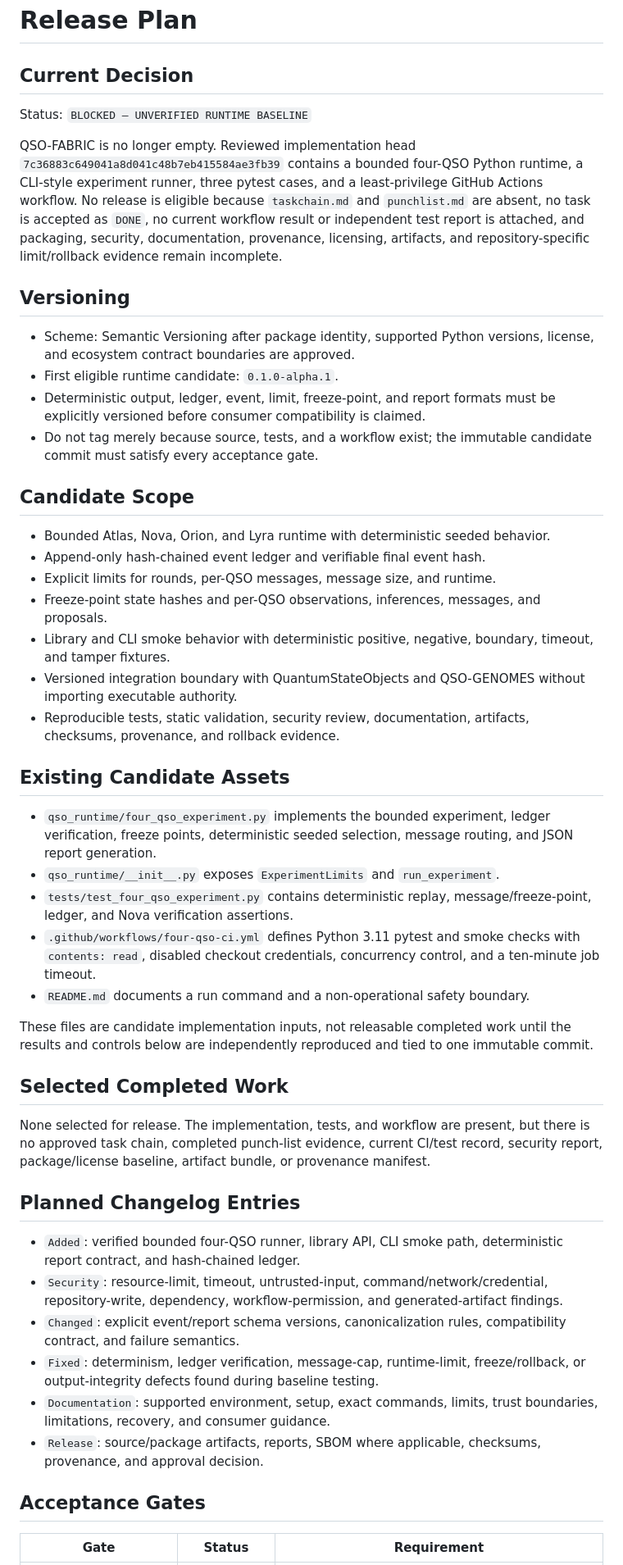
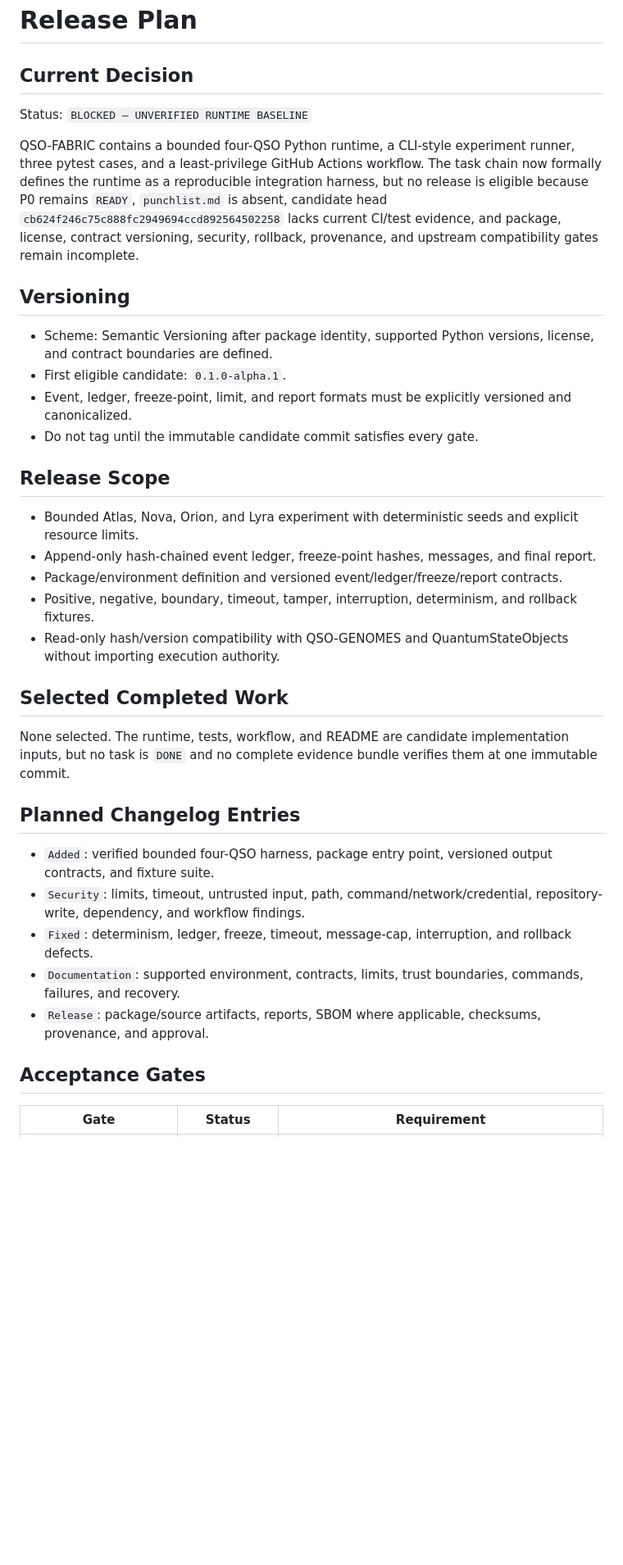
Before and after one commit to aevespers2/QSO-FABRIC, a Markdown page: release.md, the part around one of its changes. Shown at 82% size. Drawn GitHub-style; blank space fills up the shorter version.

Commit message:
release: align QSO-FABRIC with verified harness scope

```diff
--- a/release.md
+++ b/release.md
@@ -1,45 +1,39 @@
 # Release Plan
 
 ## Current Decision
+
 Status: `BLOCKED — UNVERIFIED RUNTIME BASELINE`
 
-QSO-FABRIC is no longer empty. Reviewed implementation head `7c36883c649041a8d041c48b7eb415584ae3fb39` contains a bounded four-QSO Python runtime, a CLI-style experiment runner, three pytest cases, and a least-privilege GitHub Actions workflow. No release is eligible because `taskchain.md` and `punchlist.md` are absent, no task is accepted as `DONE`, no current workflow result or independent test report is attached, and packaging, security, documentation, provenance, licensing, artifacts, and repository-specific limit/rollback evidence remain incomplete.
+QSO-FABRIC contains a bounded four-QSO Python runtime, a CLI-style experiment runner, three pytest cases, and a least-privilege GitHub Actions workflow. The task chain now formally defines the runtime as a reproducible integration harness, but no release is eligible because P0 remains `READY`, `punchlist.md` is absent, candidate head `cb624f246c75c888fc2949694ccd892564502258` lacks current CI/test evidence, and package, license, contract versioning, security, rollback, provenance, and upstream compatibility gates remain incomplete.
 
 ## Versioning
-- Scheme: Semantic Versioning after package identity, supported Python versions, license, and ecosystem contract boundaries are approved.
-- First eligible runtime candidate: `0.1.0-alpha.1`.
-- Deterministic output, ledger, event, limit, freeze-point, and report formats must be explicitly versioned before consumer compatibility is claimed.
-- Do not tag merely because source, tests, and a workflow exist; the immutable candidate commit must satisfy every acceptance gate.
 
-## Candidate Scope
-- Bounded Atlas, Nova, Orion, and Lyra runtime with deterministic seeded behavior.
-- Append-only hash-chained event ledger and verifiable final event hash.
-- Explicit limits for rounds, per-QSO messages, message size, and runtime.
-- Freeze-point state hashes and per-QSO observations, inferences, messages, and proposals.
-- Library and CLI smoke behavior with deterministic positive, negative, boundary, timeout, and tamper fixtures.
-- Versioned integration boundary with QuantumStateObjects and QSO-GENOMES without importing executable authority.
-- Reproducible tests, static validation, security review, documentation, artifacts, checksums, provenance, and rollback evidence.
+- Scheme: Semantic Versioning after package identity, supported Python versions, license, and contract boundaries are defined.
+- First eligible candidate: `0.1.0-alpha.1`.
+- Event, ledger, freeze-point, limit, and report formats must be explicitly versioned and canonicalized.
+- Do not tag until the immutable candidate commit satisfies every gate.
 
-## Existing Candidate Assets
-- `qso_runtime/four_qso_experiment.py` implements the bounded experiment, ledger verification, freeze points, deterministic seeded selection, message routing, and JSON report generation.
-- `qso_runtime/__init__.py` exposes `ExperimentLimits` and `run_experiment`.
-- `tests/test_four_qso_experiment.py` contains deterministic replay, message/freeze-point, ledger, and Nova verification assertions.
-- `.github/workflows/four-qso-ci.yml` defines Python 3.11 pytest and smoke checks with `contents: read`, disabled checkout credentials, concurrency control, and a ten-minute job timeout.
-- `README.md` documents a run command and a non-operational safety boundary.
+## Release Scope
 
-These files are candidate implementation inputs, not releasable completed work until the results and controls below are independently reproduced and tied to one immutable commit.
+- Bounded Atlas, Nova, Orion, and Lyra experiment with deterministic seeds and explicit resource limits.
+- Append-only hash-chained event ledger, freeze-point hashes, messages, and final report.
+- Package/environment definition and versioned event/ledger/freeze/report contracts.
+- Positive, negative, boundary, timeout, tamper, interruption, determinism, and rollback fixtures.
+- Read-only hash/version compatibility with QSO-GENOMES and QuantumStateObjects without importing execution authority.
 
 ## Selected Completed Work
-None selected for release. The implementation, tests, and workflow are present, but there is no approved task chain, completed punch-list evidence, current CI/test record, security report, package/license baseline, artifact bundle, or provenance manifest.
+
+None selected. The runtime, tests, workflow, and README are candidate implementation inputs, but no task is `DONE` and no complete evidence bundle verifies them at one immutable commit.
 
 ## Planned Changelog Entries
-- `Added`: verified bounded four-QSO runner, library API, CLI smoke path, deterministic report contract, and hash-chained ledger.
-- `Security`: resource-limit, timeout, untrusted-input, command/network/credential, repository-write, dependency, workflow-permission, and generated-artifact findings.
-- `Changed`: explicit event/report schema versions, canonicalization rules, compatibility contract, and failure semantics.
-- `Fixed`: determinism, ledger verification, message-cap, runtime-limit, freeze/rollback, or output-integrity defects found during baseline testing.
-- `Documentation`: supported environment, setup, exact commands, limits, trust boundaries, limitations, recovery, and consumer guidance.
-- `Release`: source/package artifacts, reports, SBOM where applicable, checksums, provenance, and approval decision.
+
+- `Added`: verified bounded four-QSO harness, package entry point, versioned output contracts, and fixture suite.
+- `Security`: limits, timeout, untrusted input, path, command/network/credential, repository-write, dependency, and workflow findings.
+- `Fixed`: determinism, ledger, freeze, timeout, message-cap, interruption, and rollback defects.
+- `Documentation`: supported environment, contracts, limits, trust boundaries, commands, failures, and recovery.
+- `Release`: package/source artifacts, reports, SBOM where applicable, checksums, provenance, and approval.
 
 ## Acceptance Gates
+
 | Gate | Status | Requirement |
 |---|---|---|
```
Also changed, not shown: other parts of release.md (+25 -23 lines).
